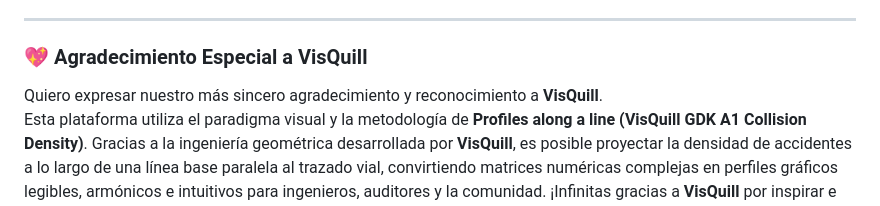
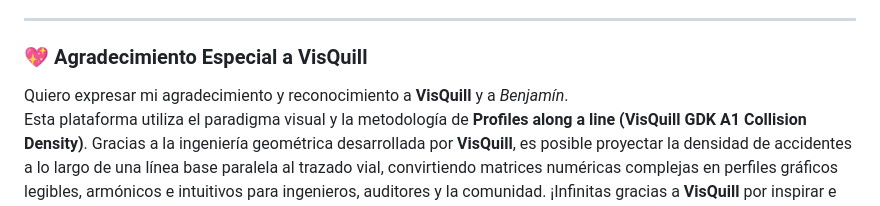
Before and after one commit to N4kamura/RoadSafetyScan, a Markdown page: README.md, the part around the change. GitHub-like rendering.

Commit message:
Revise acknowledgment for VisQuill and Benjamín
Updated acknowledgment section to include Benjamín.

```diff
--- a/README.md
+++ b/README.md
@@ -7,7 +7,7 @@
 
 ### 💖 Agradecimiento Especial a VisQuill
 
-Quiero expresar nuestro más sincero agradecimiento y reconocimiento a **VisQuill**.
+Quiero expresar mi agradecimiento y reconocimiento a **VisQuill** y a *Benjamín*.
 Esta plataforma utiliza el paradigma visual y la metodología de **Profiles along a line (VisQuill GDK A1 Collision Density)**. Gracias a la ingeniería geométrica desarrollada por **VisQuill**, es posible proyectar la densidad de accidentes a lo largo de una línea base paralela al trazado vial, convirtiendo matrices numéricas complejas en perfiles gráficos legibles, armónicos e intuitivos para ingenieros, auditores y la comunidad. ¡Infinitas gracias a **VisQuill** por inspirar e impulsar esta herramienta!
 
 ---
```
